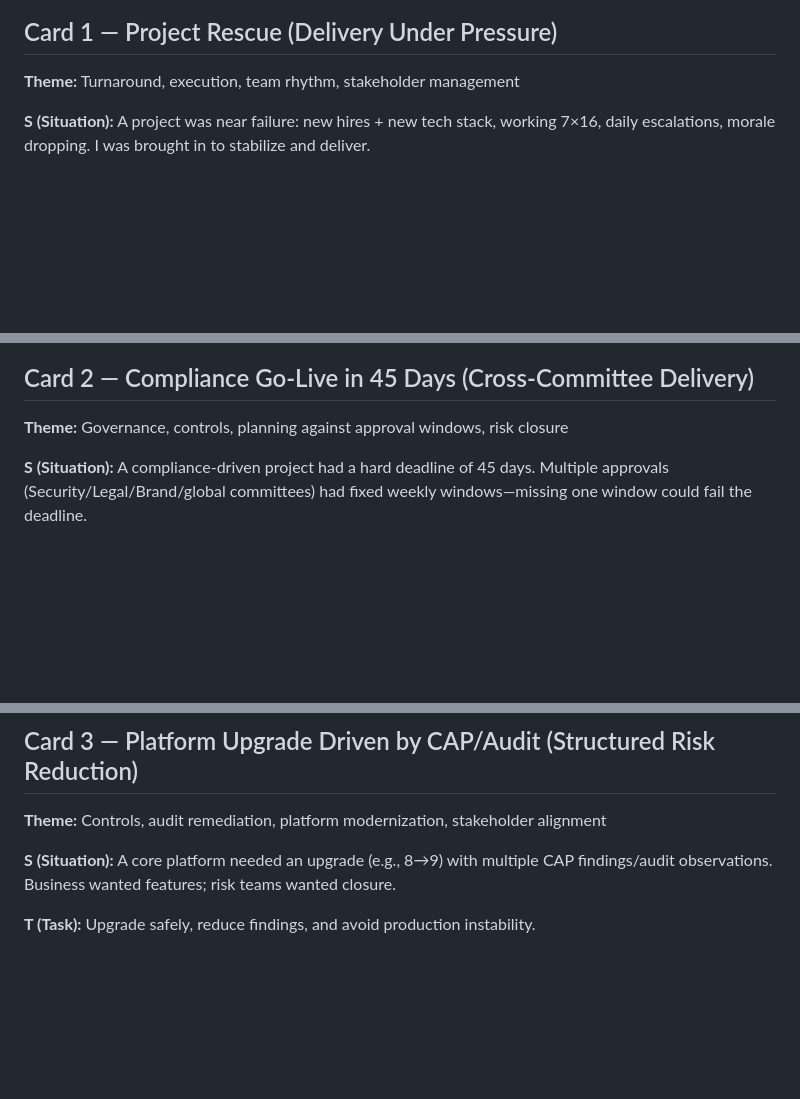
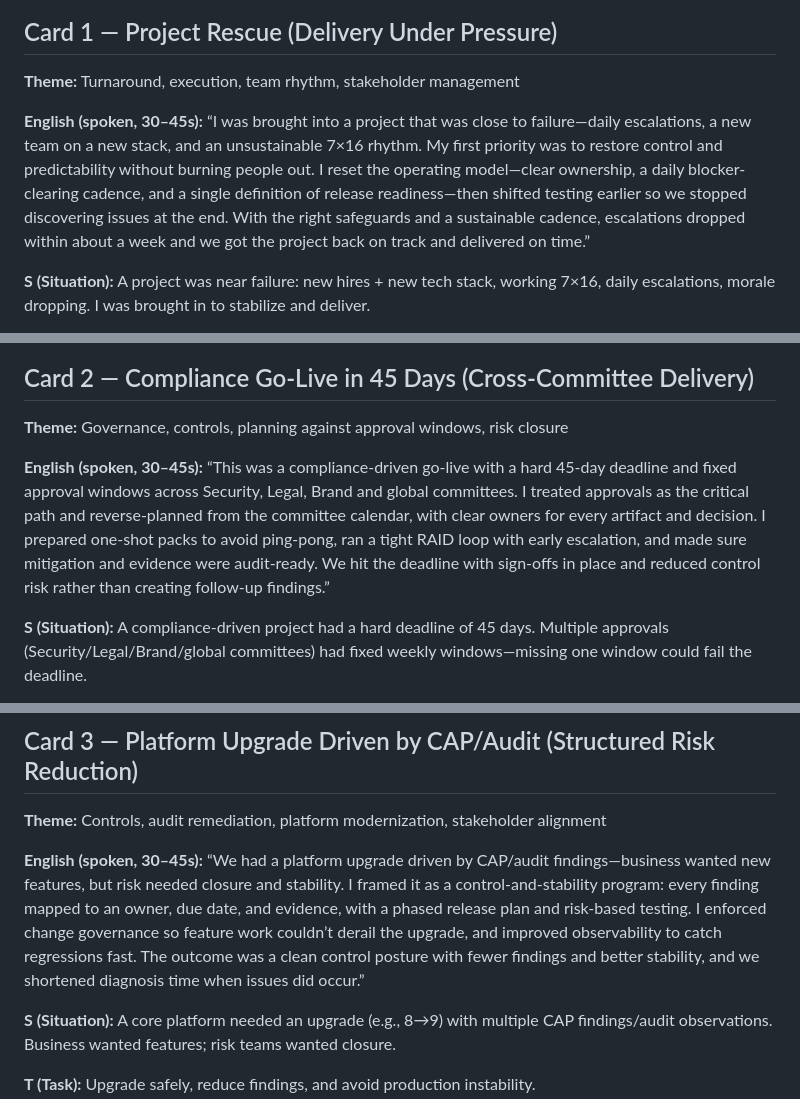
Before and after one commit to sunjinsuo52828/InterviewPreparation, a Markdown page: SCB_Story_Cards_STAR.md, 3 parts joined by grey strips. Rendered like a GitHub page; blank space fills up the shorter version.

Commit message:
Add spoken English summaries to STAR cards

```diff
--- a/SCB_Story_Cards_STAR.md
+++ b/SCB_Story_Cards_STAR.md
@@ -4,6 +4,9 @@
 
 ## Card 1 — Project Rescue (Delivery Under Pressure)
 **Theme:** Turnaround, execution, team rhythm, stakeholder management
+
+**English (spoken, 30–45s):**
+“I was brought into a project that was close to failure—daily escalations, a new team on a new stack, and an unsustainable 7×16 rhythm. My first priority was to restore control and predictability without burning people out. I reset the operating model—clear ownership, a daily blocker-clearing cadence, and a single definition of release readiness—then shifted testing earlier so we stopped discovering issues at the end. With the right safeguards and a sustainable cadence, escalations dropped within about a week and we got the project back on track and delivered on time.”
 
 **S (Situation):** A project was near failure: new hires + new tech stack, working 7×16, daily escalations, morale dropping. I was brought in to stabilize and deliver.
 
@@ -29,6 +32,9 @@
 ## Card 2 — Compliance Go-Live in 45 Days (Cross-Committee Delivery)
 **Theme:** Governance, controls, planning against approval windows, risk closure
 
+**English (spoken, 30–45s):**
+“This was a compliance-driven go-live with a hard 45‑day deadline and fixed approval windows across Security, Legal, Brand and global committees. I treated approvals as the critical path and reverse-planned from the committee calendar, with clear owners for every artifact and decision. I prepared one-shot packs to avoid ping‑pong, ran a tight RAID loop with early escalation, and made sure mitigation and evidence were audit‑ready. We hit the deadline with sign‑offs in place and reduced control risk rather than creating follow‑up findings.”
+
 **S (Situation):** A compliance-driven project had a hard deadline of 45 days. Multiple approvals (Security/Legal/Brand/global committees) had fixed weekly windows—missing one window could fail the deadline.
 
 **T (Task):** Deliver on time and ensure control evidence is audit-ready.
@@ -52,6 +58,9 @@
 
 ## Card 3 — Platform Upgrade Driven by CAP/Audit (Structured Risk Reduction)
 **Theme:** Controls, audit remediation, platform modernization, stakeholder alignment
+
+**English (spoken, 30–45s):**
+“We had a platform upgrade driven by CAP/audit findings—business wanted new features, but risk needed closure and stability. I framed it as a control-and-stability program: every finding mapped to an owner, due date, and evidence, with a phased release plan and risk‑based testing. I enforced change governance so feature work couldn’t derail the upgrade, and improved observability to catch regressions fast. The outcome was a clean control posture with fewer findings and better stability, and we shortened diagnosis time when issues did occur.”
 
 **S (Situation):** A core platform needed an upgrade (e.g., 8→9) with multiple CAP findings/audit observations. Business wanted features; risk teams wanted closure.
 
```
Also changed, not shown: other parts of SCB_Story_Cards_STAR.md (+6 -0 lines).
